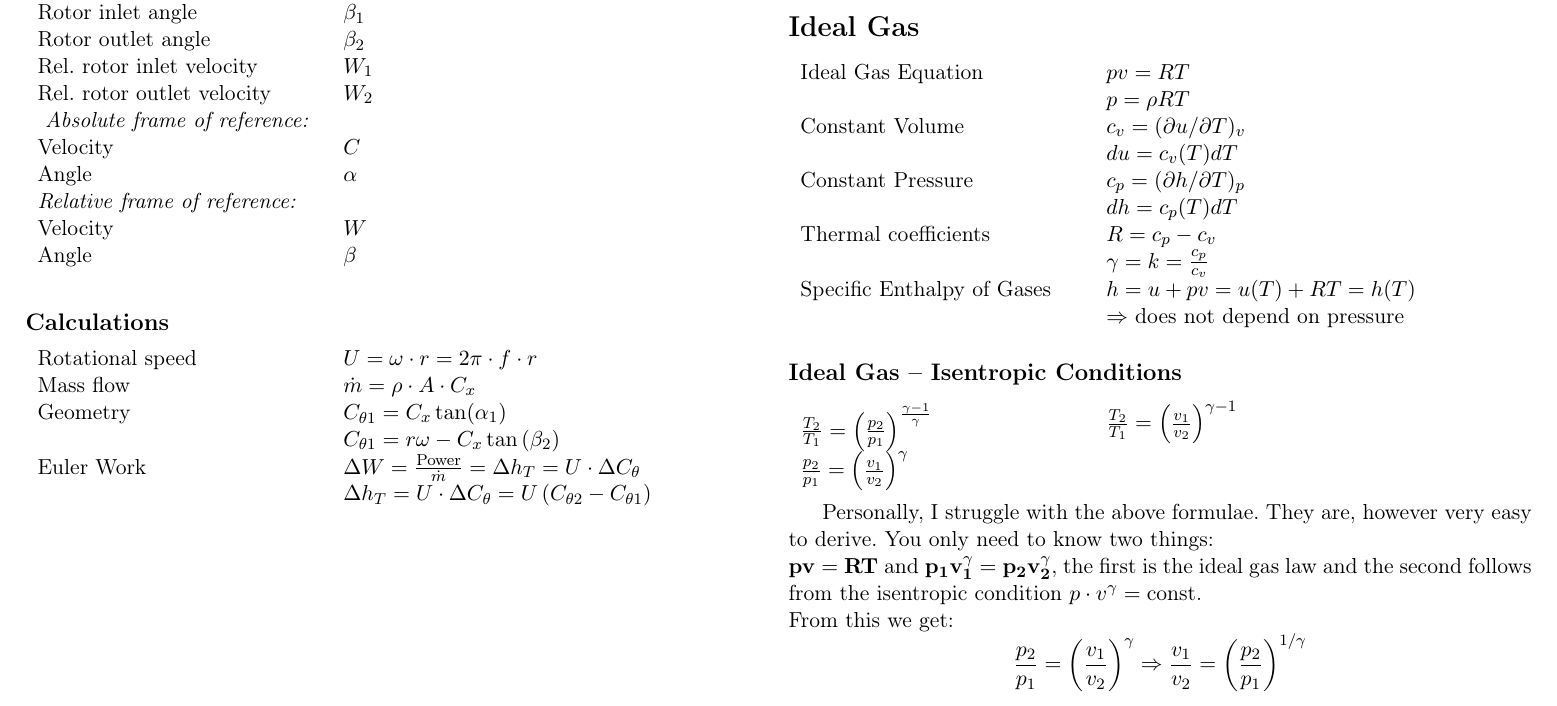
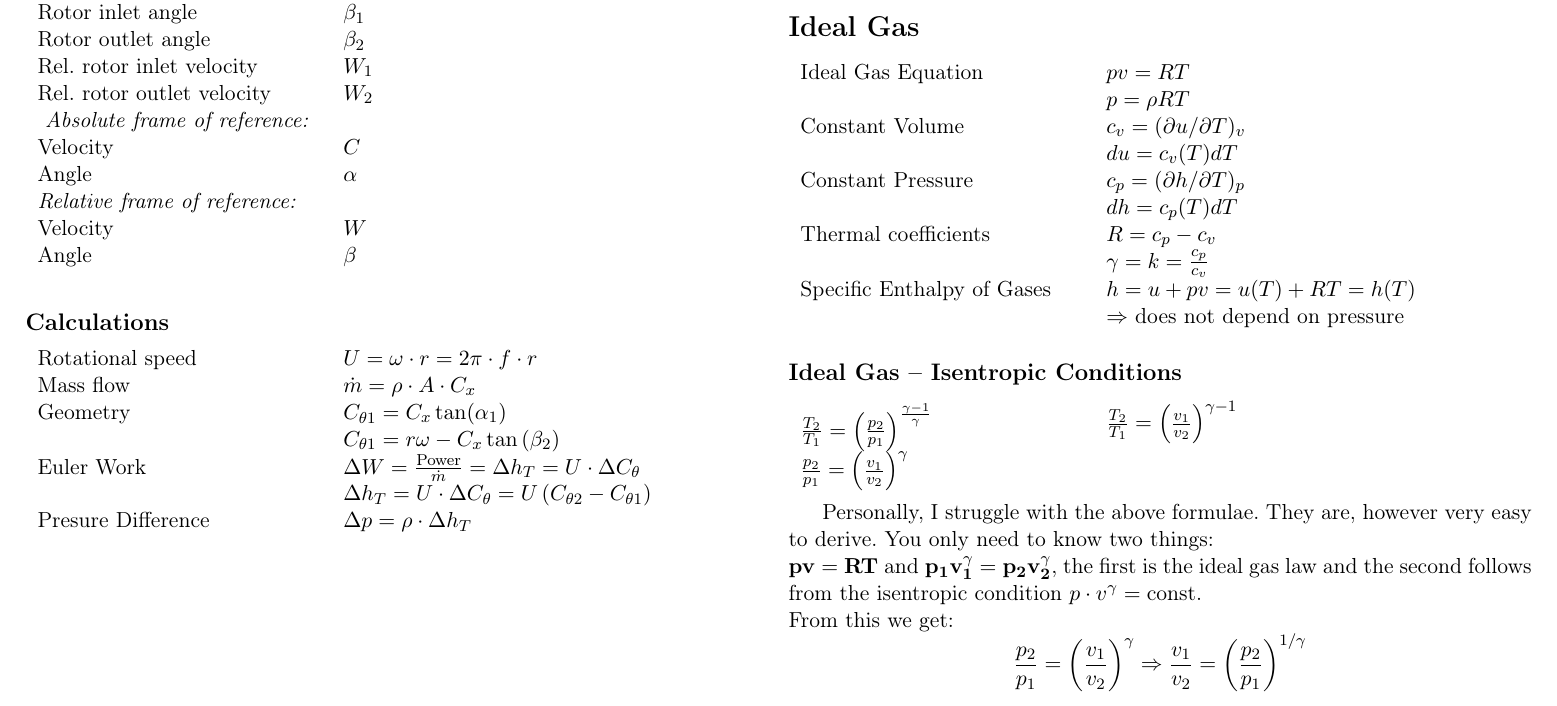
Before and after one commit to lfen7/thermo3_formeln, a LaTeX document (th_3_formeln.tex): part of page 1 of 2, cut so that both start at the same text. Compiled offline with pdfLaTeX.

Commit message:
Added Formula for Pressure Difference

```diff
--- a/th_3_formeln.tex
+++ b/th_3_formeln.tex
@@ -31,7 +31,8 @@
 	Geometry & $C_{\theta 1 } = C_x \tan( \alpha_1 ) $ \\
 		& $C_{\theta 1} = r \omega - C_x \tan \left( \beta_2 \right) $ \\
 	Euler Work & $\Delta W = \frac{\text{Power}}{\dot{m}} = \Delta h_T = U \cdot \Delta C_\theta$ \\
-	& $\Delta h_T = U \cdot \Delta C_\theta = U \left(C_{\theta 2} - C _{\theta 1} \right) $
+	& $\Delta h_T = U \cdot \Delta C_\theta = U \left(C_{\theta 2} - C _{\theta 1} \right) $ \\
+	Presure Difference & $\Delta p = \rho \cdot \Delta h_T$
 \end{tabular}
 
 \section*{Thermodynamics}
```
Also changed, not shown: th_3_formeln.pdf.
